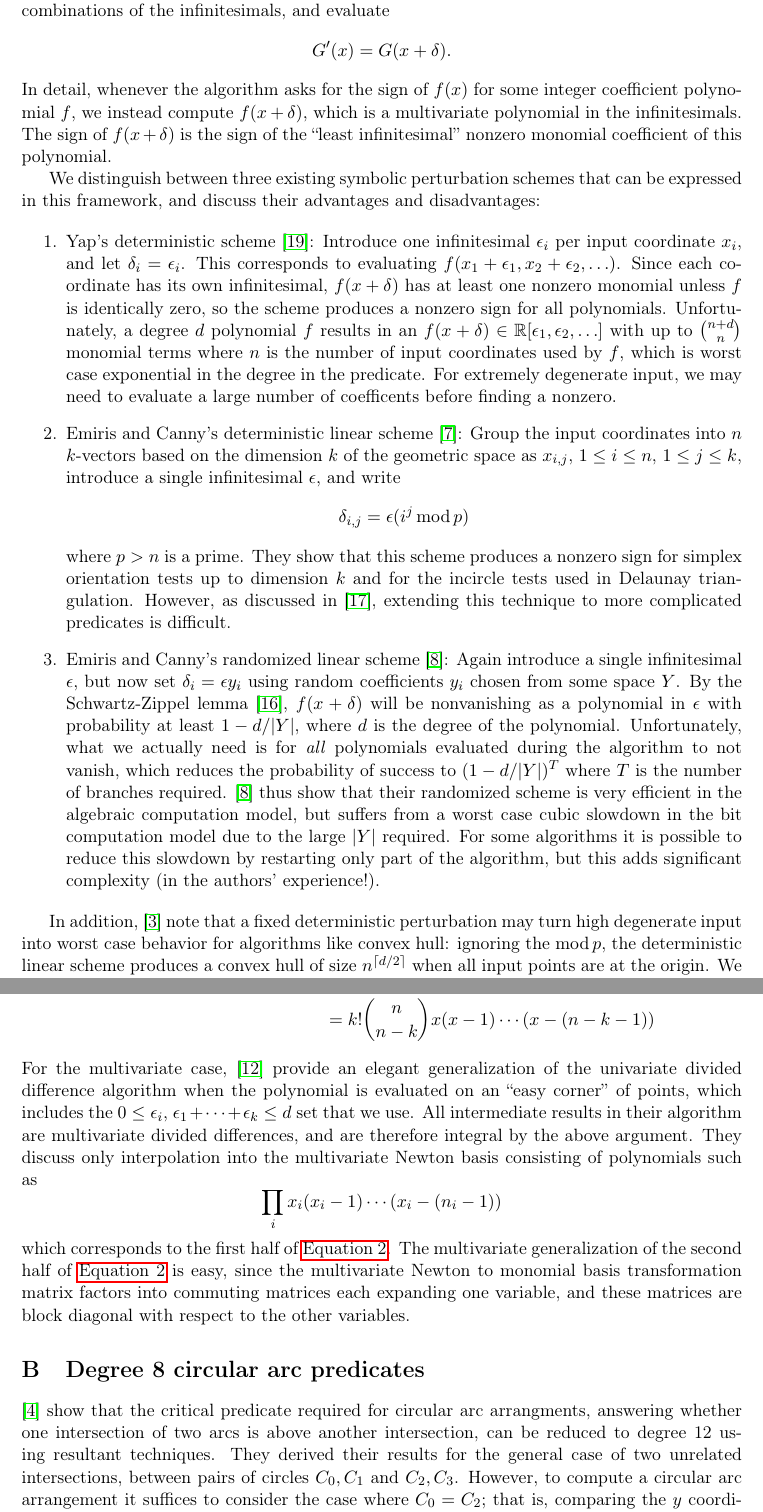
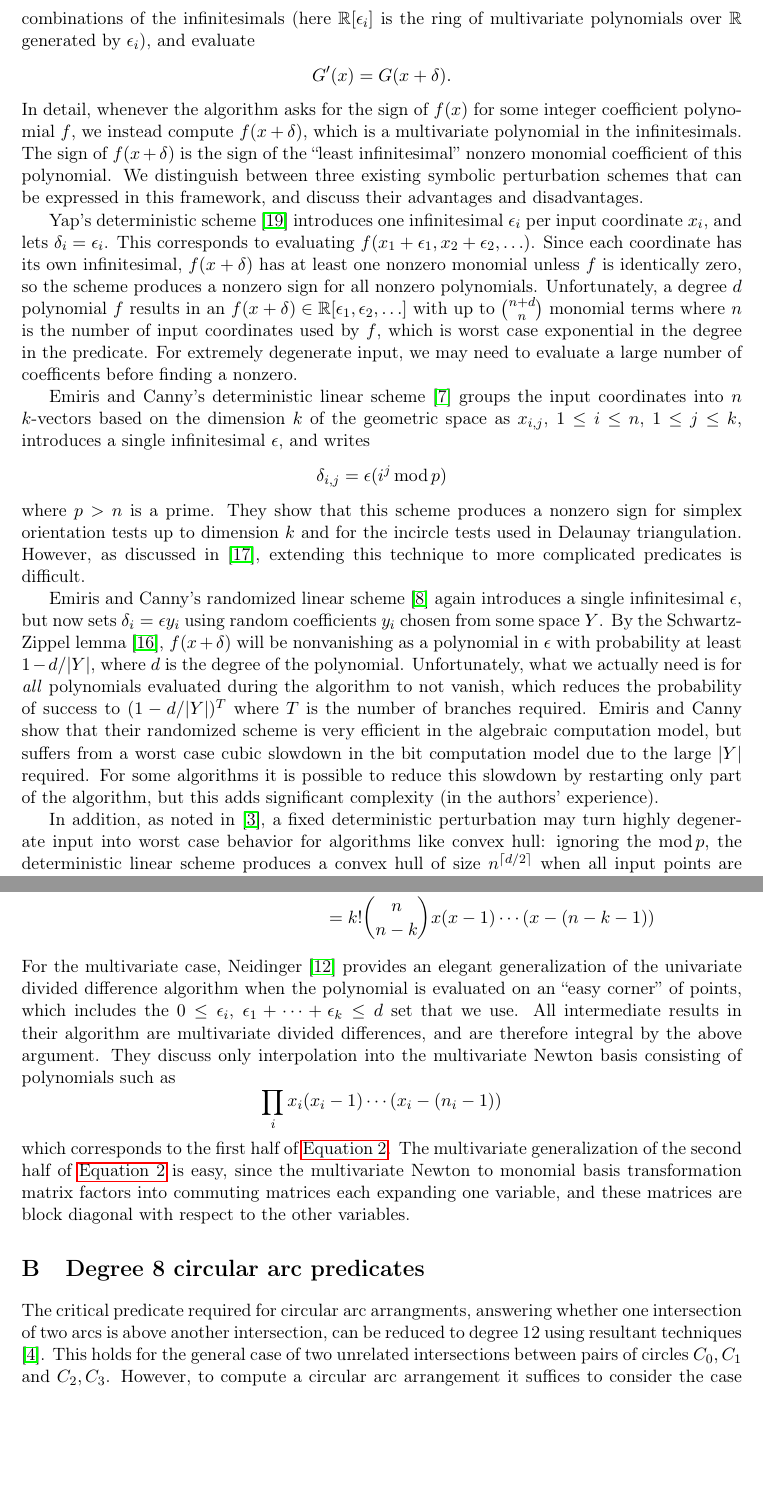
Before and after one commit to otherlab/perturb, a LaTeX paper (perturb.tex): two parts of pages 2 and 12 of 12, joined at a grey line, cut at the place of the change, the shorter picture padded with empty space. Compiled offline with pdfLaTeX.

Commit message:
Changes suggested by Martin

```diff
--- a/perturb.tex
+++ b/perturb.tex
@@ -75,41 +75,38 @@ we introduce more than one infinitesimal, we define a relative ordering of the d
 the simplest is lexicographic ordering where $\epsilon_i^n > \epsilon_{i+1}$ for all $i,n > 0$.
 We then form an infinitesimal perturbation $\delta \in \R[\epsilon_1,\epsilon_2, \ldots]^N$ from
-linear combinations of the infinitesimals, and evaluate
+linear combinations of the infinitesimals (here $\R[\epsilon_i]$ is the ring of multivariate polynomials over $\R$ generated by $\epsilon_i$), and evaluate
 \begin{align*}
 G'(x) = G(x+\delta).
 \end{align*}
 In detail, whenever the algorithm asks for the sign of $f(x)$ for some integer coefficient polynomial $f$, we instead compute
 $f(x+\delta)$, which is a multivariate polynomial in the infinitesimals.  The sign of $f(x+\delta)$ is the sign of the ``least infinitesimal''
 nonzero monomial coefficient of this polynomial.
+We distinguish between three existing symbolic perturbation schemes that can be expressed in this framework, and discuss their advantages
+and disadvantages.
 
-We distinguish between three existing symbolic perturbation schemes that can be expressed in this framework, and discuss their advantages
-and disadvantages:
-
-\begin{enumerate}
-\item Yap's deterministic scheme \cite{yap1990symbolic}: Introduce one infinitesimal $\epsilon_i$ per input coordinate $x_i$, and let $\delta_i = \epsilon_i$.  This
+Yap's deterministic scheme \cite{yap1990symbolic} introduces one infinitesimal $\epsilon_i$ per input coordinate $x_i$, and lets $\delta_i = \epsilon_i$.  This
 corresponds to evaluating $f(x_1+\epsilon_1, x_2+\epsilon_2, \ldots)$.  Since each coordinate has its own infinitesimal, $f(x+\delta)$ has at least
-one nonzero monomial unless $f$ is identically zero, so the scheme produces a nonzero sign for all polynomials.  Unfortunately, a degree $d$ polynomial
+one nonzero monomial unless $f$ is identically zero, so the scheme produces a nonzero sign for all nonzero polynomials.  Unfortunately, a degree $d$ polynomial
 $f$ results in an $f(x+\delta) \in \R[\epsilon_1,\epsilon_2, \ldots]$ with up to $\binom{n + d}{n}$ monomial terms where $n$ is the number of input
 coordinates used by $f$, which is worst case exponential in the degree in the predicate.  For extremely degenerate input, we may need to evaluate a large
 number of coefficents before finding a nonzero.
 
-\item Emiris and Canny's deterministic linear scheme \cite{emiris1992efficient}: Group the input coordinates into $n$ $k$-vectors based on the dimension
-$k$ of the geometric space as $x_{i,j}$, $1 \le i \le n$, $1 \le j \le k$, introduce a single infinitesimal $\epsilon$, and write
+Emiris and Canny's deterministic linear scheme \cite{emiris1992efficient} groups the input coordinates into $n$ $k$-vectors based on the dimension
+$k$ of the geometric space as $x_{i,j}$, $1 \le i \le n$, $1 \le j \le k$, introduces a single infinitesimal $\epsilon$, and writes
 $$\delta_{i,j} = \epsilon (i^j \operatorname{mod} p)$$
 where $p > n$ is a prime.  They show that this scheme produces a nonzero sign for simplex orientation tests up to dimension $k$ and for
 the incircle tests used in Delaunay triangulation.  However, as discussed in \cite{seidel1998nature}, extending this technique to more complicated predicates
 is difficult.
 
-\item Emiris and Canny's randomized linear scheme \cite{emiris1995general}: Again introduce a single infinitesimal $\epsilon$, but now set
+Emiris and Canny's randomized linear scheme \cite{emiris1995general} again introduces a single infinitesimal $\epsilon$, but now sets
 $\delta_i = \epsilon y_i$ using random coefficients $y_i$ chosen from some space $Y$.  By the Schwartz-Zippel lemma \cite{schwartz1980fast}, $f(x+\delta)$
 will be nonvanishing as a polynomial in $\epsilon$ with probability at least $1 - d/|Y|$, where $d$ is the degree of the polynomial.  Unfortunately, what we
 actually need is for \emph{all} polynomials evaluated during the algorithm to not vanish, which reduces the probability of success to
-$(1 - d/|Y|)^T$ where $T$ is the number of branches required.  \cite{emiris1995general} thus show that their randomized scheme is very efficient in the
+$(1 - d/|Y|)^T$ where $T$ is the number of branches required.  Emiris and Canny show that their randomized scheme is very efficient in the
 algebraic computation model, but suffers from a worst case cubic slowdown in the bit computation model due to the large $|Y|$ required.  For some algorithms
-it is possible to reduce this slowdown by restarting only part of the algorithm, but this adds significant complexity (in the authors' experience!).
-\end{enumerate}
+it is possible to reduce this slowdown by restarting only part of the algorithm, but this adds significant complexity (in the authors' experience).
 
-In addition, \cite{burnikel1994degeneracy} note that a fixed deterministic perturbation may turn high degenerate input into worst case behavior for algorithms
+In addition, as noted in \cite{burnikel1994degeneracy}, a fixed deterministic perturbation may turn highly degenerate input into worst case behavior for algorithms
 like convex hull: ignoring the $\operatorname{mod} p$, the deterministic linear scheme produces a convex hull of size $n^{\lceil d/2 \rceil}$ when all input
 points are at the origin.  We believe this also applies to Yap's scheme, and may arise with the modular deterministic linear scheme.
 
@@ -356,7 +353,7 @@ Since $\Delta \binom{x}{n} = \binom{x}{n-1}$ we have
   &= \frac{n!}{(n-k)!} x(x-1)\cdots(x-(n-k-1)) \\
   &= k! \binom{n}{n-k} x(x-1)\cdots(x-(n-k-1))
 \end{align*}
-For the multivariate case, \cite{neidinger2009multivariable} provide an elegant generalization of the univariate divided difference algorithm when the polynomial is
+For the multivariate case, Neidinger \cite{neidinger2009multivariable} provides an elegant generalization of the univariate divided difference algorithm when the polynomial is
 evaluated on an ``easy corner'' of points, which includes the $0 \le \epsilon_i$, $\epsilon_1 + \cdots + \epsilon_k \le d$ set that we use.  All intermediate results
 in their algorithm are multivariate divided differences, and are therefore integral by the above argument.  They discuss only interpolation into the multivariate Newton basis
 consisting of polynomials such as
@@ -366,8 +363,8 @@ monomial basis transformation matrix factors into commuting matrices each expand
 
 \section{Degree 8 circular arc predicates} \label{sec:predicates}
 
-\cite{devillers2000algebraic} show that the critical predicate required for circular arc arrangments, answering whether one intersection of two arcs is above another intersection,
-can be reduced to degree 12 using resultant techniques.  They derived their results for the general case of two unrelated intersections, between pairs of circles
+The critical predicate required for circular arc arrangments, answering whether one intersection of two arcs is above another intersection,
+can be reduced to degree 12 using resultant techniques \cite{devillers2000algebraic}.  This holds for the general case of two unrelated intersections between pairs of circles
 $C_0,C_1$ and $C_2,C_3$.  However, to compute a circular arc arrangement it suffices to consider the case where $C_0 = C_2$; that is, comparing the $y$ coordinates of the
 intersections of one circle with two others.  In this case, the polynomials can be factored into terms of degree $\le 8$.  One significant algorithmic change is required,
 since we can no longer fire a horizontal or vertical ray from the intersection of $C_0,C_1$ and detect intersections against unrelated circle intersections.  Instead, we must fire
```
Also changed, not shown: perturb.tex (10 more changed lines).
